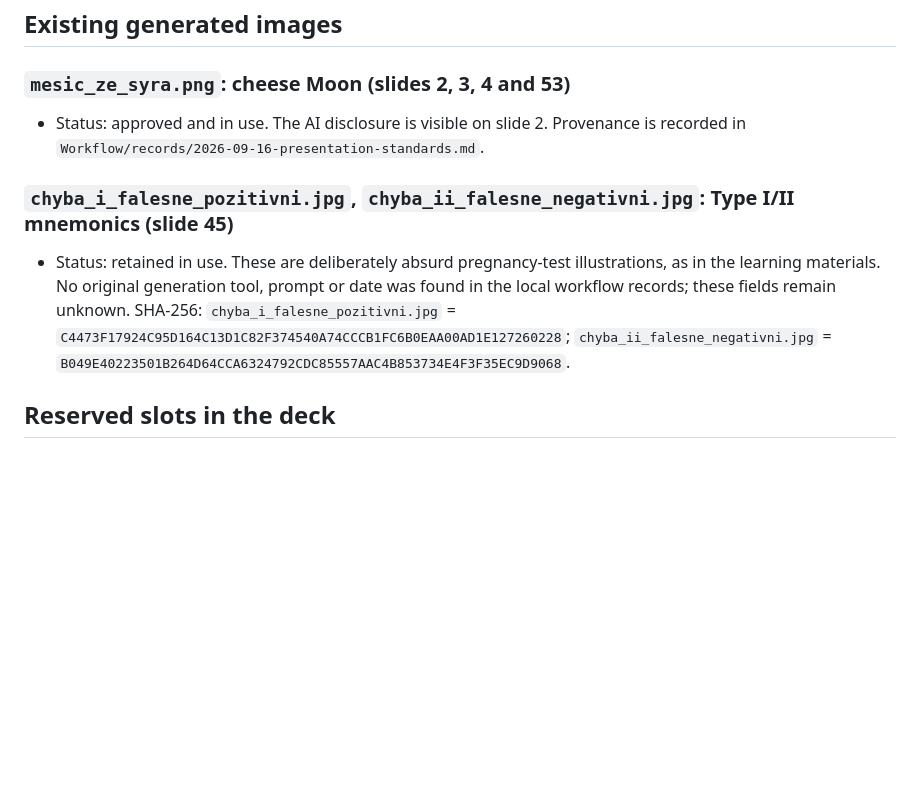
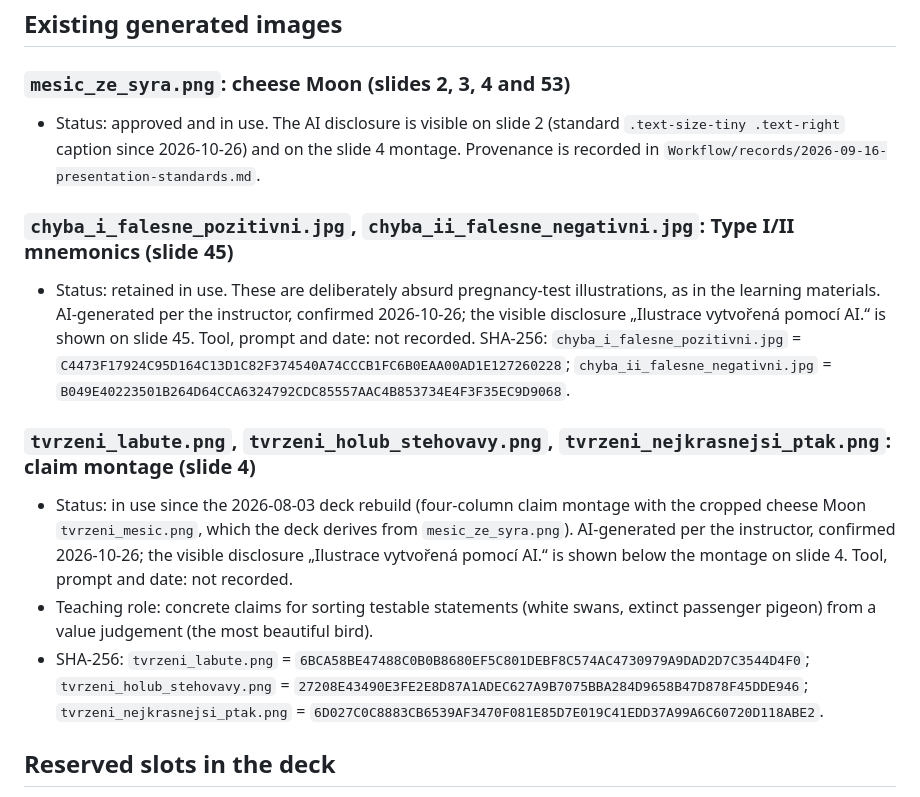
Before and after one commit to CUNI-NATUR-Biostatistics/L05, a Markdown page: Presentation/Materials/GENERATED_IMAGES.md, the part around the change. GitHub-like rendering; blank space fills up the shorter version.

Commit message:
GENERATED_IMAGES: record AI provenance of montage and mnemonics

```diff
--- a/Presentation/Materials/GENERATED_IMAGES.md
+++ b/Presentation/Materials/GENERATED_IMAGES.md
@@ -35,11 +35,17 @@ These rules follow the established series (L01 animals, L02 penguins, L03 botani
 
 ### `mesic_ze_syra.png`: cheese Moon (slides 2, 3, 4 and 53)
 
-- Status: approved and in use. The AI disclosure is visible on slide 2. Provenance is recorded in `Workflow/records/2026-09-16-presentation-standards.md`.
+- Status: approved and in use. The AI disclosure is visible on slide 2 (standard `.text-size-tiny .text-right` caption since 2026-10-26) and on the slide 4 montage. Provenance is recorded in `Workflow/records/2026-09-16-presentation-standards.md`.
 
 ### `chyba_i_falesne_pozitivni.jpg`, `chyba_ii_falesne_negativni.jpg`: Type I/II mnemonics (slide 45)
 
-- Status: retained in use. These are deliberately absurd pregnancy-test illustrations, as in the learning materials. No original generation tool, prompt or date was found in the local workflow records; these fields remain unknown. SHA-256: `chyba_i_falesne_pozitivni.jpg` = `C4473F17924C95D164C13D1C82F374540A74CCCB1FC6B0EAA00AD1E127260228`; `chyba_ii_falesne_negativni.jpg` = `B049E40223501B264D64CCA6324792CDC85557AAC4B853734E4F3F35EC9D9068`.
+- Status: retained in use. These are deliberately absurd pregnancy-test illustrations, as in the learning materials. AI-generated per the instructor, confirmed 2026-10-26; the visible disclosure „Ilustrace vytvořená pomocí AI.“ is shown on slide 45. Tool, prompt and date: not recorded. SHA-256: `chyba_i_falesne_pozitivni.jpg` = `C4473F17924C95D164C13D1C82F374540A74CCCB1FC6B0EAA00AD1E127260228`; `chyba_ii_falesne_negativni.jpg` = `B049E40223501B264D64CCA6324792CDC85557AAC4B853734E4F3F35EC9D9068`.
+
+### `tvrzeni_labute.png`, `tvrzeni_holub_stehovavy.png`, `tvrzeni_nejkrasnejsi_ptak.png`: claim montage (slide 4)
+
+- Status: in use since the 2026-08-03 deck rebuild (four-column claim montage with the cropped cheese Moon `tvrzeni_mesic.png`, which the deck derives from `mesic_ze_syra.png`). AI-generated per the instructor, confirmed 2026-10-26; the visible disclosure „Ilustrace vytvořená pomocí AI.“ is shown below the montage on slide 4. Tool, prompt and date: not recorded.
+- Teaching role: concrete claims for sorting testable statements (white swans, extinct passenger pigeon) from a value judgement (the most beautiful bird).
+- SHA-256: `tvrzeni_labute.png` = `6BCA58BE47488C0B0B8680EF5C801DEBF8C574AC4730979A9DAD2D7C3544D4F0`; `tvrzeni_holub_stehovavy.png` = `27208E43490E3FE2E8D87A1ADEC627A9B7075BBA284D9658B47D878F45DDE946`; `tvrzeni_nejkrasnejsi_ptak.png` = `6D027C0C8883CB6539AF3470F081E85D7E019C41EDD37A99A6C60720D118ABE2`.
 
 ## Reserved slots in the deck
 
```
